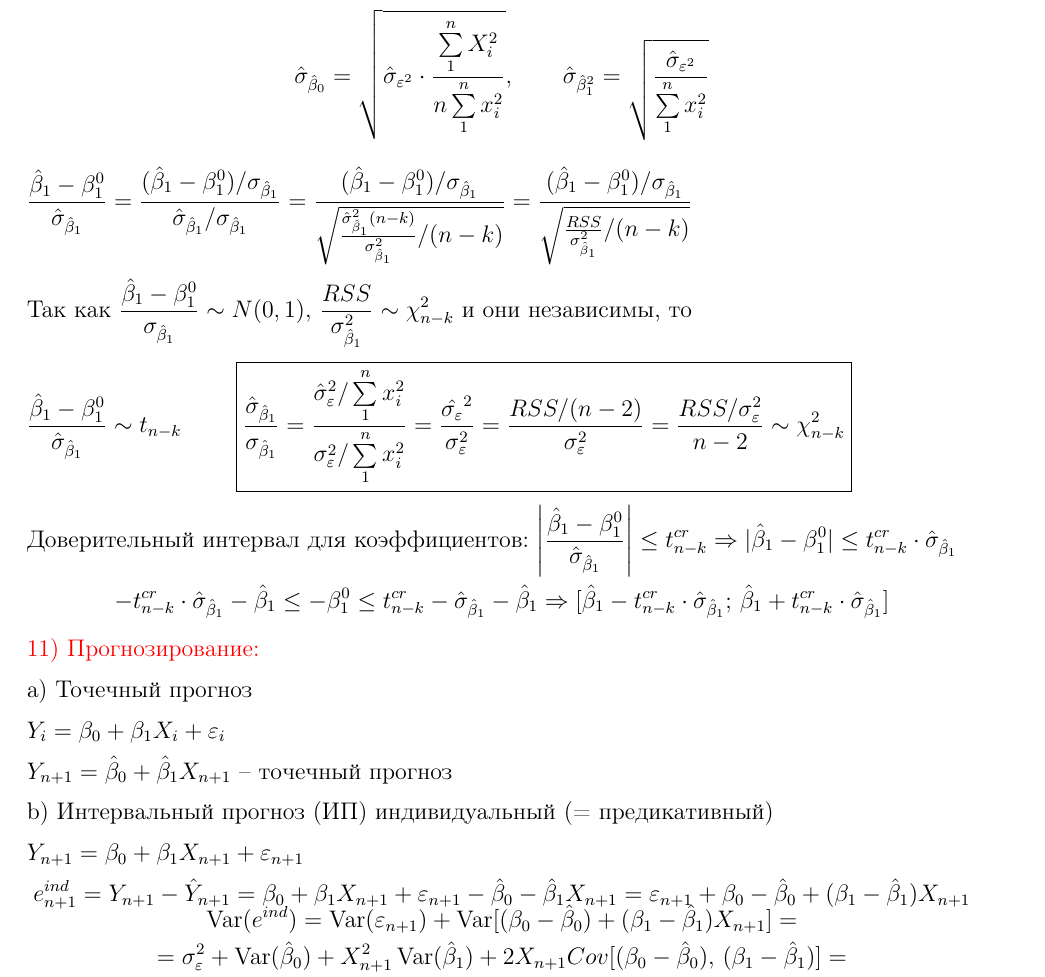
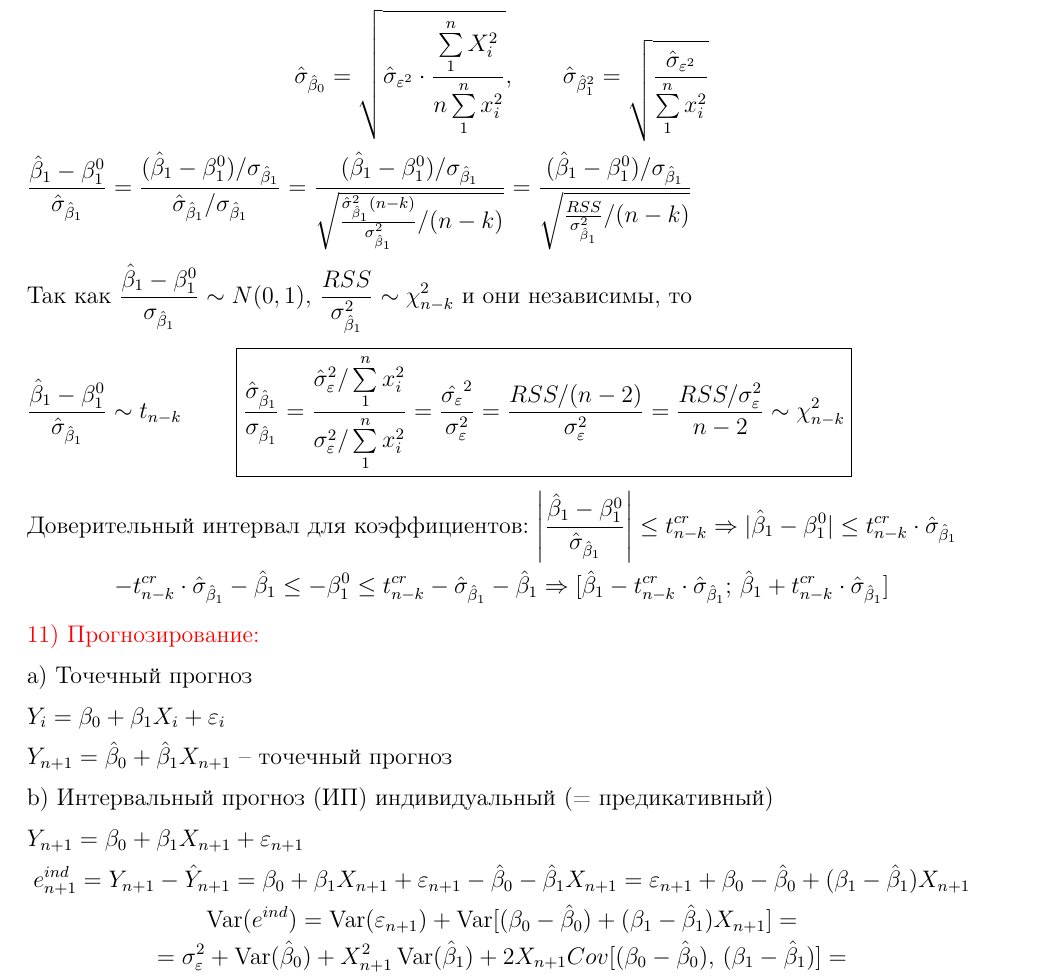
Before and after one commit to elizacc/Metrics, a LaTeX document (kon.tex): part of page 5 of 6, cut so that both start at the same text. Compiled offline with pdfLaTeX.

Commit message:
Еще поправочка

```diff
--- a/kon.tex
+++ b/kon.tex
@@ -240,7 +240,7 @@ $\displaystyle\hat{\sigma}_{\epsilon}^{2} = \frac{RSS}{n - 2} - \text{несме
 $\displaystyle\frac{RSS}{\sigma_{\epsilon}^{2}} \sim \chi_{n -k}^{2} \text{, где } k \text{ - количество регрессоров}$
 
 \textbf{Утверждение 5}: Оценки $\hat{\beta}_1$ и $\hat{\sigma}_{\epsilon}^2$ независимы
-$$\hat{\sigma}_{\hat{\beta}_0} = \sqrt{\hat{\sigma}_{\epsilon^{2}} \cdot \frac{\msum{X_i^{2}}}{n\msum{x_i^{2}}}}, \qquad \hat{\sigma}_{\hat{\beta}_1^{2}} = \sqrt{\frac{\hat{\sigma}_{\epsilon^{2}}}{\msum{x_i^{2}}}}$$
+$$\hat{\sigma}_{\hat{\beta}_0} = \sqrt{\hat{\sigma}_{\epsilon^{2}} \cdot \frac{\msum{X_i^{2}}}{n\msum{x_i^{2}}}}, \qquad \hat{\sigma}_{\hat{\beta}_1^{2}} = \sqrt{\frac{\hat{\sigma}_{\epsilon^{2}}}{\msum{x_i^{2}}}}$$\\[-8mm]
 
 $\displaystyle\frac{\hat{\beta}_1 - \beta_1^{0}}{\hat{\sigma}_{\hat{\beta}_{1}}} =\frac{(\hat{\beta}_1 - \beta_1^0) /\sigma_{\hat{\beta}_1}}{\hat{\sigma}_{\hat{\beta}_1}/ \sigma_{\hat{\beta}_1}} = \frac{(\hat{\beta}_1 - \beta_1^0)/\sigma_{\hat{\beta}_1}}{\sqrt{\frac{\hat{\sigma}^2_{\hat{\beta}_1} (n-k)}{\sigma_{\hat{\beta}_1}^2} / (n-k)}} = \frac{(\hat{\beta}_1 - \beta_1^0)/\sigma_{\hat{\beta}_1}}{\sqrt{\frac{RSS}{\sigma_{\hat{\beta}_1}^2} / (n-k)}}$
 
@@ -263,7 +263,7 @@ $Y_{n+1} = \hat{\beta}_0 + \hat{\beta}_1 X_{n+1}$ -- точечный прогн
 b) Интервальный прогноз (ИП) индивидуальный (= предикативный)
 
 $Y_{n+1} = \beta_0 + \beta_1 X_{n+1} + \epsilon_{n+1}$\\[-3mm]
-$$e^{ind}_{n+1} = Y_{n+1} - \hat{Y}_{n+1} = \beta_0 + \beta_1 X_{n+1} + \epsilon_{n+1} - \hat{\beta}_0 - \hat{\beta}_1 X_{n+1} = \epsilon_{n+1} + \beta_0 - \hat{\beta}_0 + (\beta_1 - \hat{\beta}_1) X_{n+1}$$\\[-12mm]
+$$e^{ind}_{n+1} = Y_{n+1} - \hat{Y}_{n+1} = \beta_0 + \beta_1 X_{n+1} + \epsilon_{n+1} - \hat{\beta}_0 - \hat{\beta}_1 X_{n+1} = \epsilon_{n+1} + \beta_0 - \hat{\beta}_0 + (\beta_1 - \hat{\beta}_1) X_{n+1}$$
 $$\var(e^{ind}) = \var(\epsilon_{n+1}) + \var[(\beta_0 - \hat{\beta}_0) + (\beta_1 - \hat{\beta}_1) X_{n+1}] = $$
 $$= \sigma_{\epsilon}^2 + \var(\hat{\beta}_0) + X^2_{n+1} \var(\hat{\beta}_1) + 2 X_{n+1} Cov[(\beta_0 - \hat{\beta}_0), \, (\beta_1 - \hat{\beta}_1)] = $$
 $$= \sigma_{\epsilon}^2 + \var(\hat{\beta}_0) + X^2_{n+1} \var(\hat{\beta}_1) + 2 X_{n+1} Cov(\hat{\beta}_0, \hat{\beta}_1) = $$
```
Also changed, not shown: kon.pdf, 2 other files.
